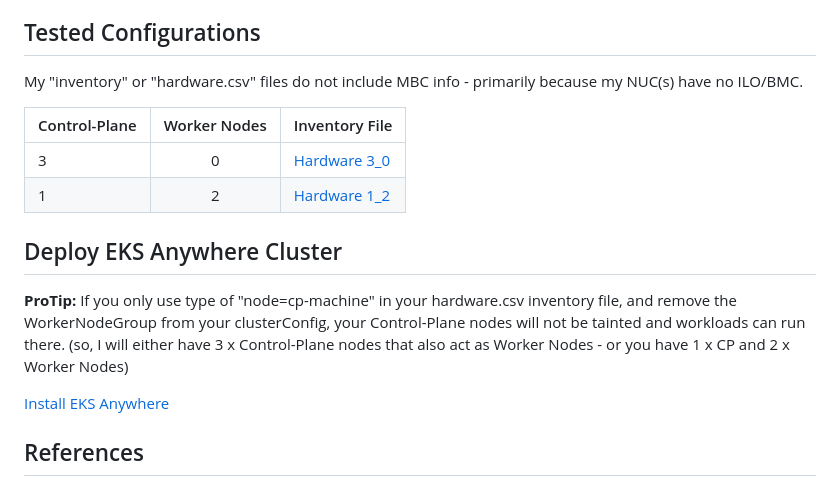
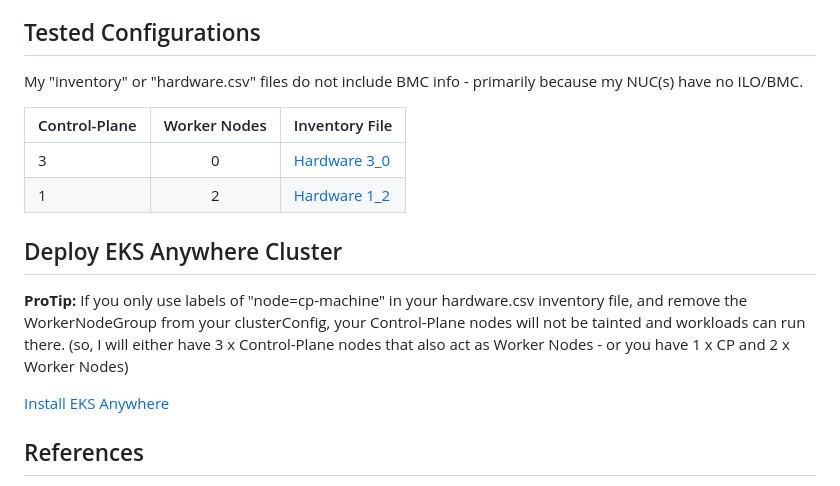
Before and after one commit to cloudxabide/kubernerdes.bak, a Markdown page: README.md, the part around the change. Rendered like a GitHub page.

Commit message:
generic update

```diff
--- a/README.md
+++ b/README.md
@@ -54,7 +54,7 @@ Uneeded (this is all handled by the "tinkerbell boots" container):
 * TFTP
 
 ## Tested Configurations
-My "inventory" or "hardware.csv" files do not include MBC info - primarily because my NUC(s) have no ILO/BMC.
+My "inventory" or "hardware.csv" files do not include BMC info - primarily because my NUC(s) have no ILO/BMC.
 
 | Control-Plane | Worker Nodes | Inventory File |
 |:--------------|:------------:|:---------------|
@@ -63,7 +63,7 @@ My "inventory" or "hardware.csv" files do not include MBC info - primarily becau
 
 ## Deploy EKS Anywhere Cluster
 **ProTip:**
-If you only use type of "node=cp-machine" in your hardware.csv inventory file, and remove the WorkerNodeGroup from your clusterConfig, your Control-Plane nodes will not be tainted and workloads can run there.  (so, I will either have 3 x Control-Plane nodes that also act as Worker Nodes - or you have 1 x CP and 2 x Worker Nodes)
+If you only use labels of "node=cp-machine" in your hardware.csv inventory file, and remove the WorkerNodeGroup from your clusterConfig, your Control-Plane nodes will not be tainted and workloads can run there.  (so, I will either have 3 x Control-Plane nodes that also act as Worker Nodes - or you have 1 x CP and 2 x Worker Nodes)
 
 [Install EKS Anywhere](Scripts/50_Install_EKS_Anywhere.sh)
 
```
